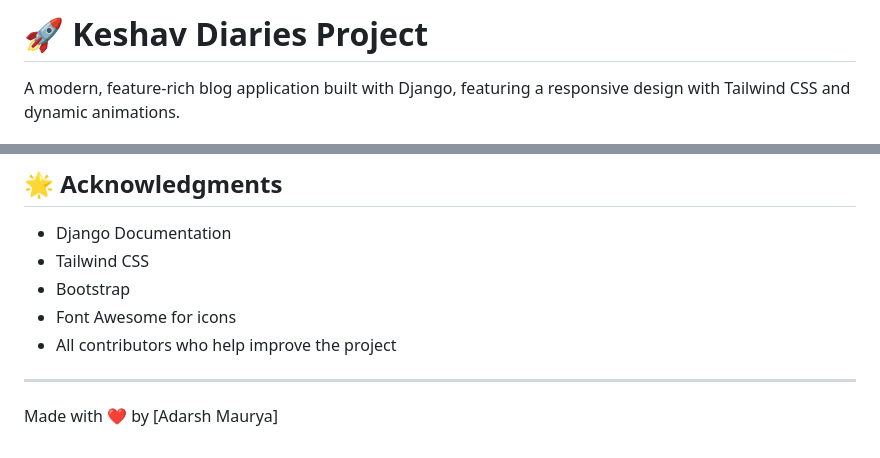
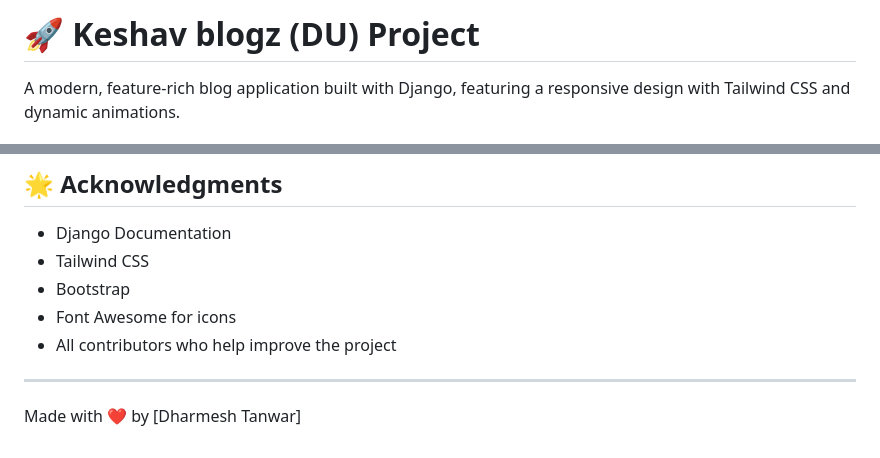
Before and after one commit to Dharmi-dev/Keshav-Blogz-DU-, a Markdown page: README.md, 2 parts joined by grey strips. Drawn GitHub-style.

```diff
--- a/README.md
+++ b/README.md
@@ -1,4 +1,4 @@
-# 🚀 Keshav Diaries Project
+# 🚀 Keshav blogz (DU) Project
 
 A modern, feature-rich blog application built with Django, featuring a responsive design with Tailwind CSS and dynamic animations.
 
@@ -165,4 +165,4 @@ For support, email your-email@example.com or create an issue in the repository.
 - All contributors who help improve the project
 
 ---
-Made with ❤️ by [Adarsh Maurya]
+Made with ❤️ by [Dharmesh Tanwar]
```
